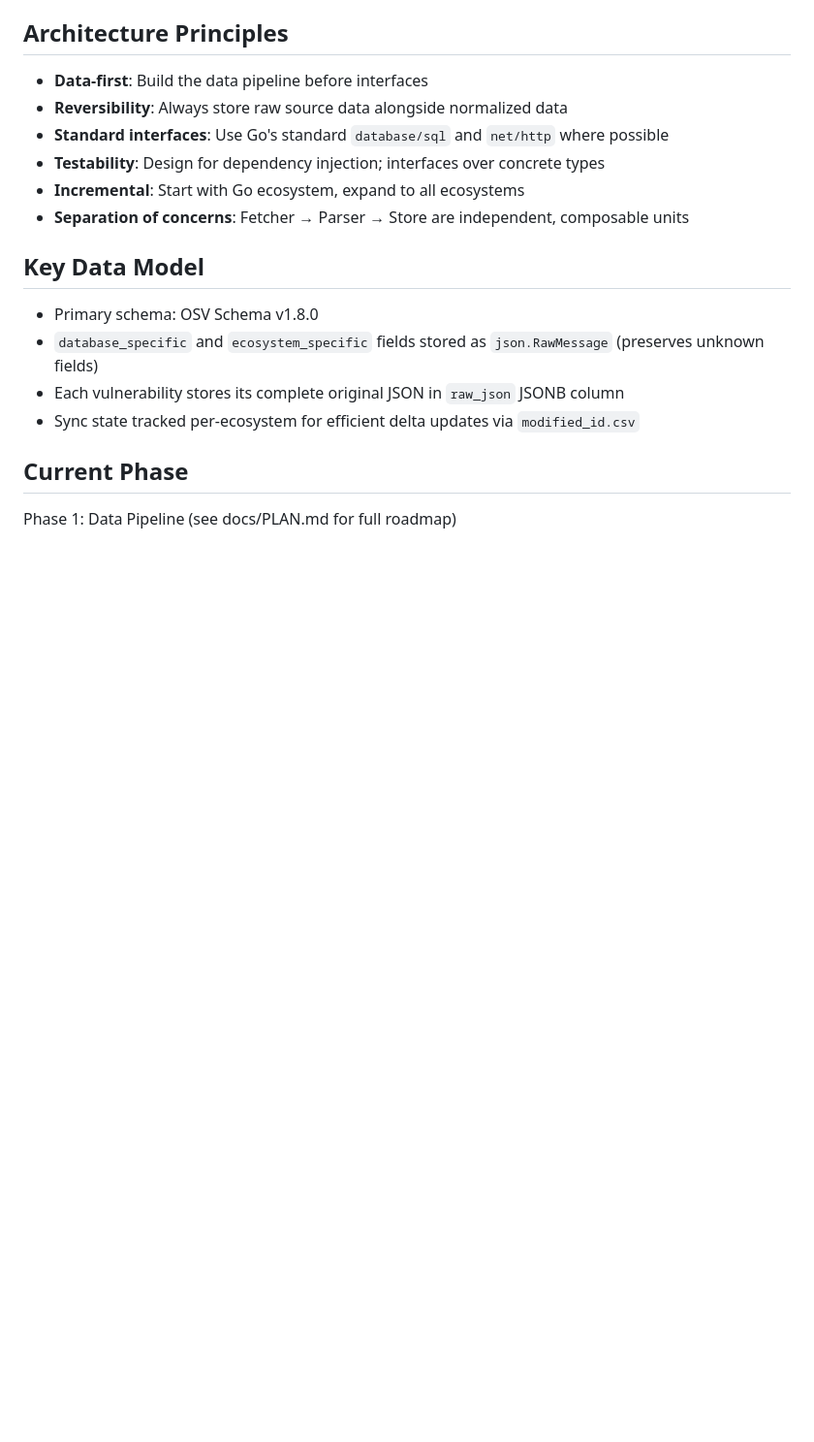
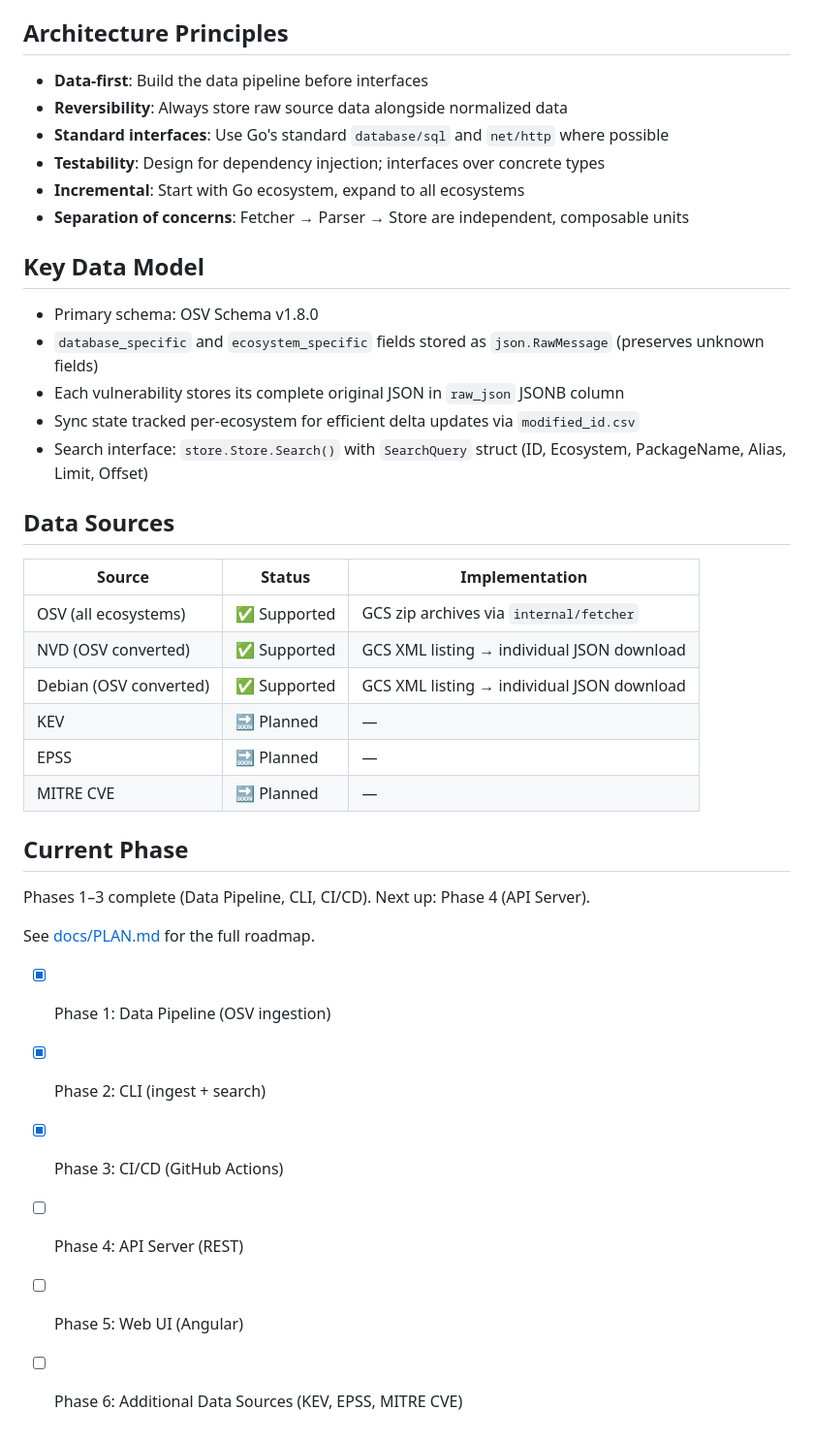
Before and after one commit to kato83/mayu, a Markdown page: .kiro/steering/project.md, the part around one of its changes. Shown at 97% size. Rendered like a GitHub page; blank space fills up the shorter version.

```diff
--- a/.kiro/steering/project.md
+++ b/.kiro/steering/project.md
@@ -108,7 +122,28 @@ make lint            # Run golangci-lint
 - `database_specific` and `ecosystem_specific` fields stored as `json.RawMessage` (preserves unknown fields)
 - Each vulnerability stores its complete original JSON in `raw_json` JSONB column
 - Sync state tracked per-ecosystem for efficient delta updates via `modified_id.csv`
+- Search interface: `store.Store.Search()` with `SearchQuery` struct (ID, Ecosystem, PackageName, Alias, Limit, Offset)
+
+## Data Sources
+
+| Source | Status | Implementation |
+|--------|--------|----------------|
+| OSV (all ecosystems) | ✅ Supported | GCS zip archives via `internal/fetcher` |
+| NVD (OSV converted) | ✅ Supported | GCS XML listing → individual JSON download |
+| Debian (OSV converted) | ✅ Supported | GCS XML listing → individual JSON download |
+| KEV | 🔜 Planned | — |
+| EPSS | 🔜 Planned | — |
+| MITRE CVE | 🔜 Planned | — |
 
 ## Current Phase
 
-Phase 1: Data Pipeline (see docs/PLAN.md for full roadmap)
+Phases 1–3 complete (Data Pipeline, CLI, CI/CD). Next up: Phase 4 (API Server).
+
+See [docs/PLAN.md](../docs/PLAN.md) for the full roadmap.
+
+- [x] Phase 1: Data Pipeline (OSV ingestion)
+- [x] Phase 2: CLI (ingest + search)
+- [x] Phase 3: CI/CD (GitHub Actions)
+- [ ] Phase 4: API Server (REST)
+- [ ] Phase 5: Web UI (Angular)
+- [ ] Phase 6: Additional Data Sources (KEV, EPSS, MITRE CVE)
```
Also changed, not shown: other parts of .kiro/steering/project.md (+33 -19 lines).
